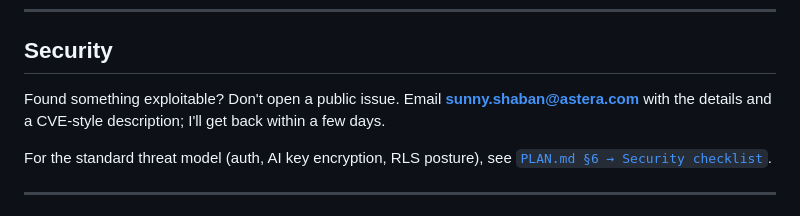
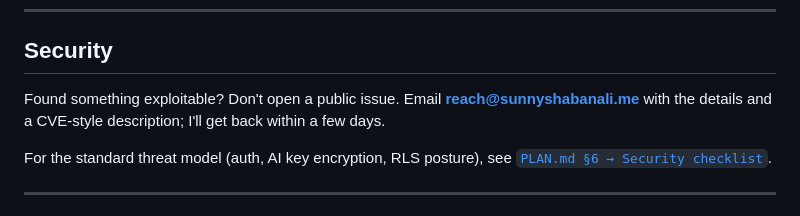
Before and after one commit to sunnyallana/Scribe, a Markdown page: CONTRIBUTING.md, the part around the change. Rendered like a GitHub page.

Commit message:
Update security contact email in CONTRIBUTING.md

```diff
--- a/CONTRIBUTING.md
+++ b/CONTRIBUTING.md
@@ -140,7 +140,7 @@ view.state.field so Yjs rebroadcasts no-op against it.
 ## Security
 
 Found something exploitable? Don't open a public issue. Email
-**sunny.shaban@astera.com** with the details and a CVE-style description; I'll
+**reach@sunnyshabanali.me** with the details and a CVE-style description; I'll
 get back within a few days.
 
 For the standard threat model (auth, AI key encryption, RLS posture), see
```
